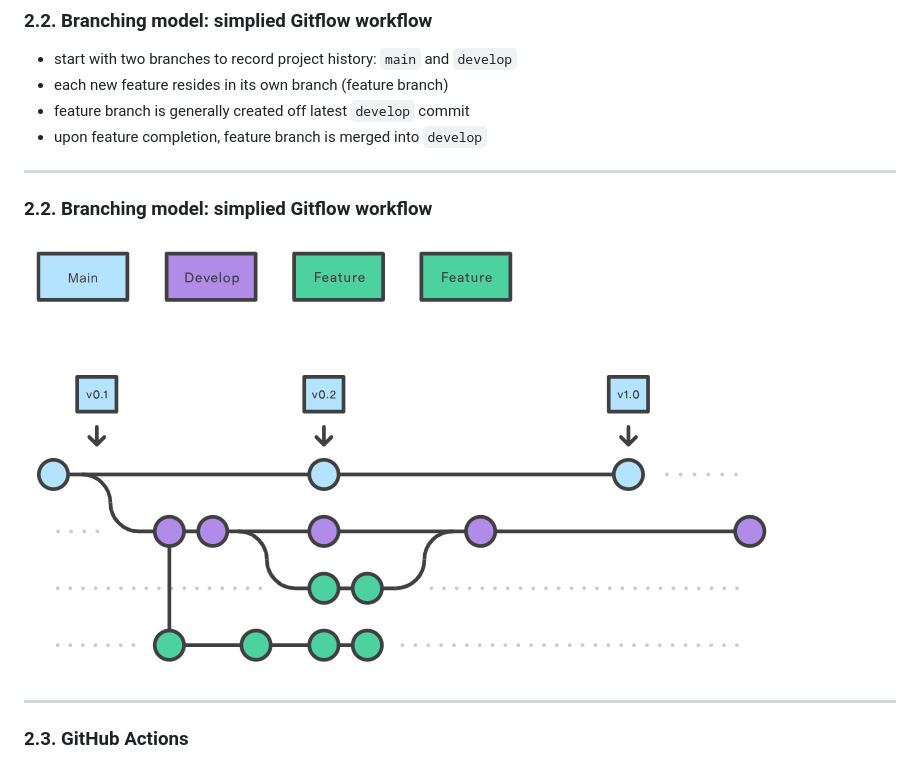
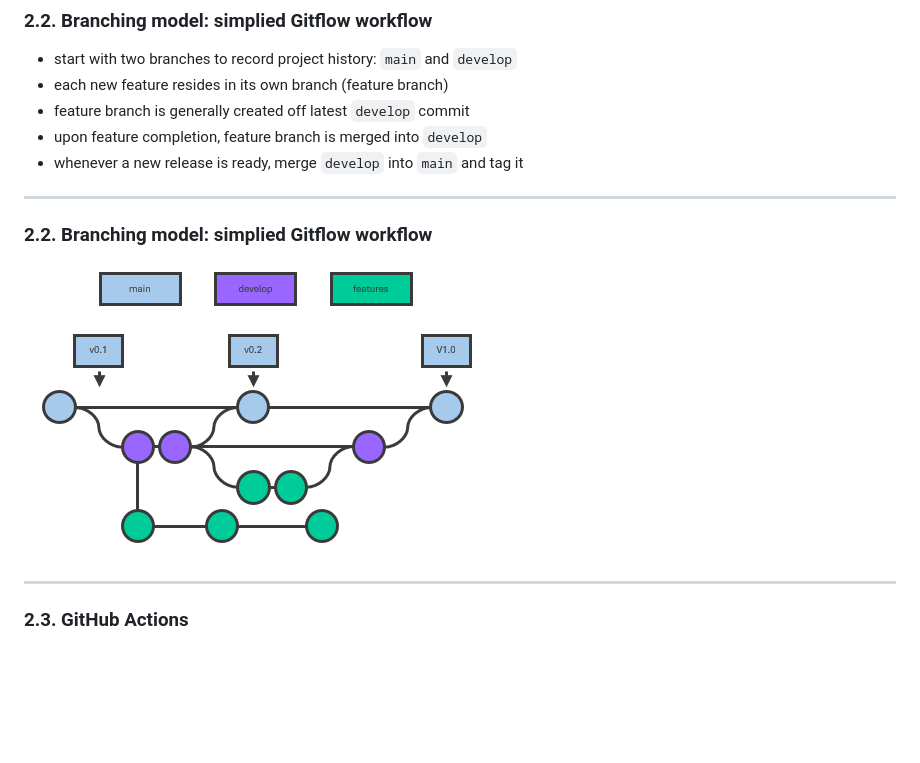
Before and after one commit to InPreD/24-03_bioinfo_ws, a Markdown page: README.md, the part around the change. Drawn GitHub-style; pictures changed too: img/gitflow01.png; blank space fills up the shorter version.

Commit message:
docs: add more info about branching model

```diff
--- a/README.md
+++ b/README.md
@@ -192,6 +192,7 @@ git config --global user.email <your email>
 - each new feature resides in its own branch (feature branch)
 - feature branch is generally created off latest `develop` commit
 - upon feature completion, feature branch is merged into `develop`
+- whenever a new release is ready, merge `develop` into `main` and tag it
 
 ---
 
```
